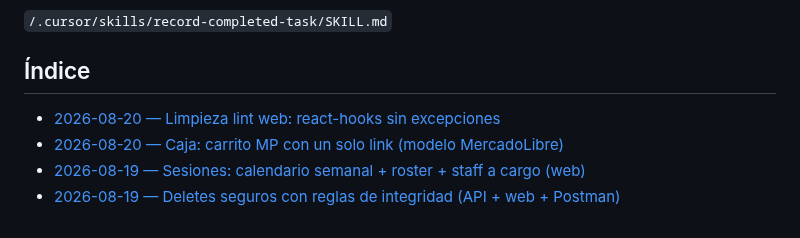
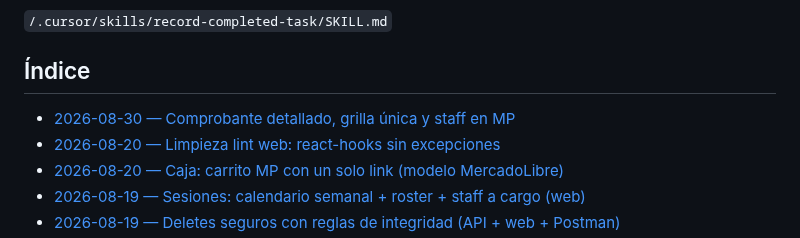
Before and after one commit to LucianoMocchegiani/gym-bro, a Markdown page: docs/tareas-terminadas/README.md, the part around the change. GitHub-like rendering.

Commit message:
docs: registra tarea de grilla unica de caja y staff MP

```diff
--- a/docs/tareas-terminadas/README.md
+++ b/docs/tareas-terminadas/README.md
@@ -16,6 +16,7 @@ La creación de registros sigue la skill:
 
 ## Índice
 
+- [2026-08-30 — Comprobante detallado, grilla única y staff en MP](./2026-08-30-caja-grilla-unica-staff-mp.md)
 - [2026-08-20 — Limpieza lint web: react-hooks sin excepciones](./2026-08-20-limpieza-lint-web.md)
 - [2026-08-20 — Caja: carrito MP con un solo link (modelo MercadoLibre)](./2026-08-20-caja-carrito-mp.md)
 - [2026-08-19 — Sesiones: calendario semanal + roster + staff a cargo (web)](./2026-08-19-sesiones-calendario.md)
```
Also changed, not shown: docs/tareas-terminadas/2026-08-30-caja-grilla-unica-staff-mp.md (added, +35 -0 lines).
